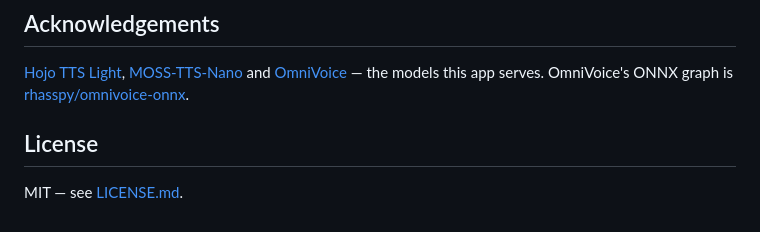
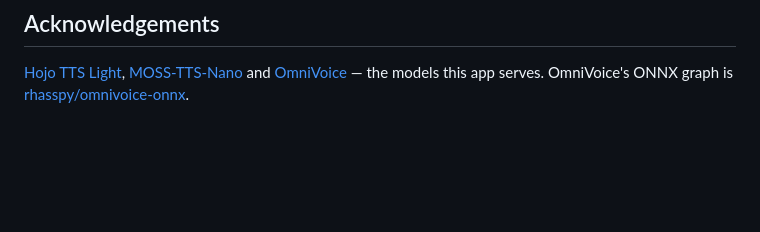
Before and after one commit to hass-cortex/app-cortex-tts, a Markdown page: README.md, the part around the change. Rendered like a GitHub page; blank space fills up the shorter version.

Commit message:
docs(readme): drop License, which GitHub shows as a tab

```diff
--- a/README.md
+++ b/README.md
@@ -51,7 +51,3 @@ assign a voice to a pipeline.
 [OmniVoice](https://github.com/k2-fsa/OmniVoice) — the models this app serves.
 OmniVoice's ONNX graph is
 [rhasspy/omnivoice-onnx](https://huggingface.co/rhasspy/omnivoice-onnx).
-
-## License
-
-MIT — see [LICENSE.md](LICENSE.md).
```
